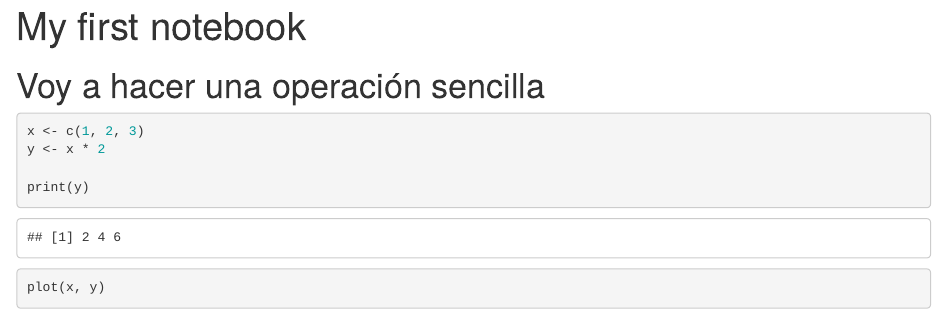
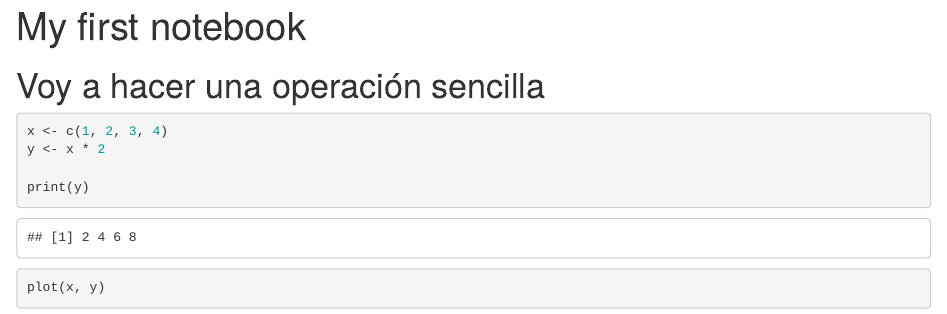
Before and after one commit to jdalzatec/scientometrics-analysis-codes, an R Markdown document (notebook.Rmd): the page in a window 1100 px wide, from its top. Rendered offline with R 4.5, knitr and Pandoc, with nearby package versions.

Commit message:
Add a number in our vector

````diff
--- a/notebook.Rmd
+++ b/notebook.Rmd
@@ -6,7 +6,7 @@ output: html_notebook
 # Voy a hacer una operación sencilla
 
 ```{r}
-x <- c(1, 2, 3)
+x <- c(1, 2, 3, 4)
 y <- x * 2
 
 print(y)
````
Also changed, not shown: 1 other file.
